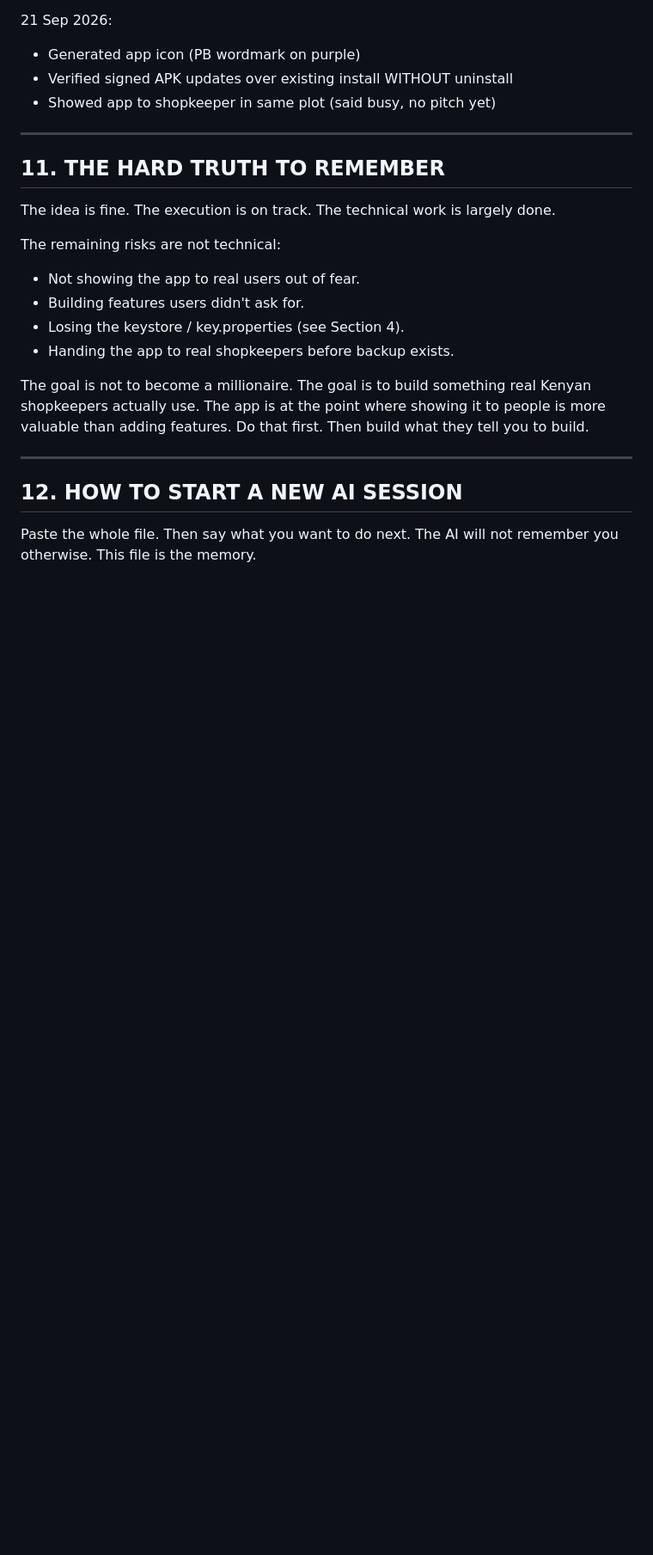
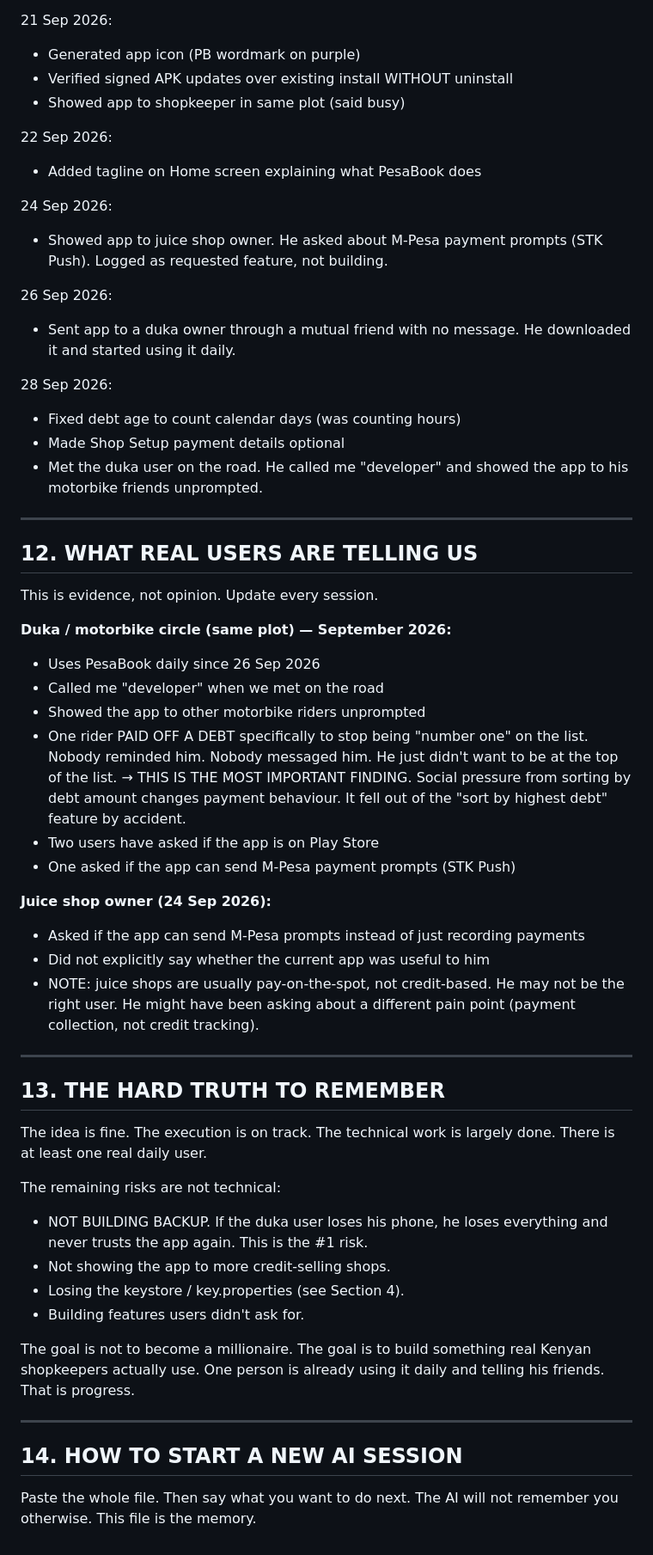
Before and after one commit to ericvaati703-beep/Pesabook-, a Markdown page: PROJECT.md, the part around one of its changes. Shown at 86% size. GitHub-like rendering; blank space fills up the shorter version.

```diff
--- a/PROJECT.md
+++ b/PROJECT.md
@@ -257,29 +283,75 @@ Rules for asking:
 21 Sep 2026:
 - Generated app icon (PB wordmark on purple)
 - Verified signed APK updates over existing install WITHOUT uninstall
-- Showed app to shopkeeper in same plot (said busy, no pitch yet)
+- Showed app to shopkeeper in same plot (said busy)
+
+22 Sep 2026:
+- Added tagline on Home screen explaining what PesaBook does
+
+24 Sep 2026:
+- Showed app to juice shop owner. He asked about M-Pesa payment
+  prompts (STK Push). Logged as requested feature, not building.
+
+26 Sep 2026:
+- Sent app to a duka owner through a mutual friend with no message.
+  He downloaded it and started using it daily.
+
+28 Sep 2026:
+- Fixed debt age to count calendar days (was counting hours)
+- Made Shop Setup payment details optional
+- Met the duka user on the road. He called me "developer" and
+  showed the app to his motorbike friends unprompted.
 
 ---
 
-## 11. THE HARD TRUTH TO REMEMBER
+## 12. WHAT REAL USERS ARE TELLING US
 
-The idea is fine. The execution is on track. The technical work is
-largely done.
+This is evidence, not opinion. Update every session.
 
-The remaining risks are not technical:
-- Not showing the app to real users out of fear.
-- Building features users didn't ask for.
-- Losing the keystore / key.properties (see Section 4).
-- Handing the app to real shopkeepers before backup exists.
+**Duka / motorbike circle (same plot) — September 2026:**
 
-The goal is not to become a millionaire. The goal is to build
-something real Kenyan shopkeepers actually use. The app is at the
-point where showing it to people is more valuable than adding
-features. Do that first. Then build what they tell you to build.
+- Uses PesaBook daily since 26 Sep 2026
+- Called me "developer" when we met on the road
+- Showed the app to other motorbike riders unprompted
+- One rider PAID OFF A DEBT specifically to stop being "number one"
+  on the list. Nobody reminded him. Nobody messaged him. He just
+  didn't want to be at the top of the list.
+  → THIS IS THE MOST IMPORTANT FINDING. Social pressure from
+  sorting by debt amount changes payment behaviour. It fell out
+  of the "sort by highest debt" feature by accident.
+- Two users have asked if the app is on Play Store
+- One asked if the app can send M-Pesa payment prompts (STK Push)
+
+**Juice shop owner (24 Sep 2026):**
+
+- Asked if the app can send M-Pesa prompts instead of just
+  recording payments
+- Did not explicitly say whether the current app was useful to him
+- NOTE: juice shops are usually pay-on-the-spot, not credit-based.
+  He may not be the right user. He might have been asking about a
+  different pain point (payment collection, not credit tracking).
 
 ---
 
-## 12. HOW TO START A NEW AI SESSION
+## 13. THE HARD TRUTH TO REMEMBER
+
+The idea is fine. The execution is on track. The technical work is
+largely done. There is at least one real daily user.
+
+The remaining risks are not technical:
+- NOT BUILDING BACKUP. If the duka user loses his phone, he loses
+  everything and never trusts the app again. This is the #1 risk.
+- Not showing the app to more credit-selling shops.
+- Losing the keystore / key.properties (see Section 4).
+- Building features users didn't ask for.
+
+The goal is not to become a millionaire. The goal is to build
+something real Kenyan shopkeepers actually use. One person is
+already using it daily and telling his friends. That is progress.
+
+---
+
+## 14. HOW TO START A NEW AI SESSION
 
 Paste the whole file. Then say what you want to do next.
 The AI will not remember you otherwise. This file is the memory.
```
Also changed, not shown: other parts of PROJECT.md (+78 -52 lines).
